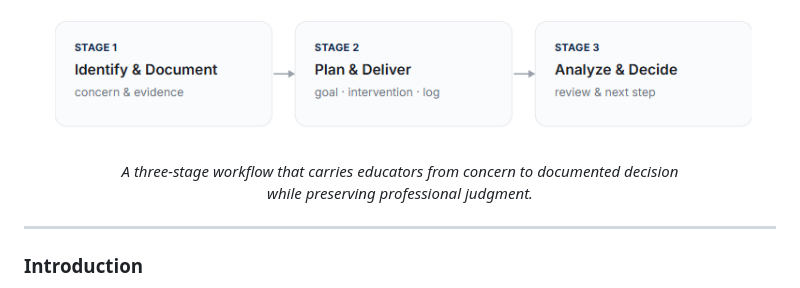
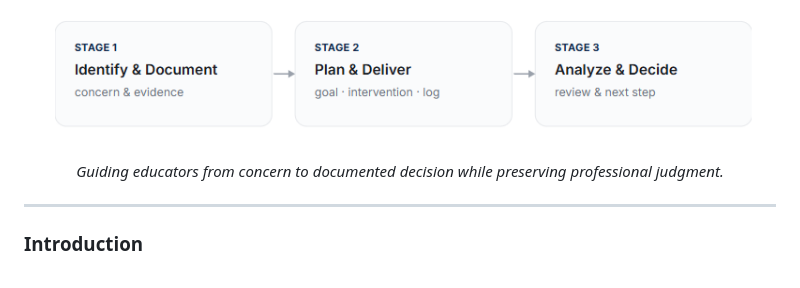
Before and after one commit to adaire-b/mtss-case-study, a Markdown page: README.md, the part around the change. Drawn GitHub-style.

Commit message:
Revise README description for clarity

```diff
--- a/README.md
+++ b/README.md
@@ -9,8 +9,7 @@
 
 <div align="center">
 
-<em>A three-stage workflow that carries educators from concern to documented decision<br>
-while preserving professional judgment.</em>
+<em>Guiding educators from concern to documented decision while preserving professional judgment.</em>
 
 </div>
 
```
